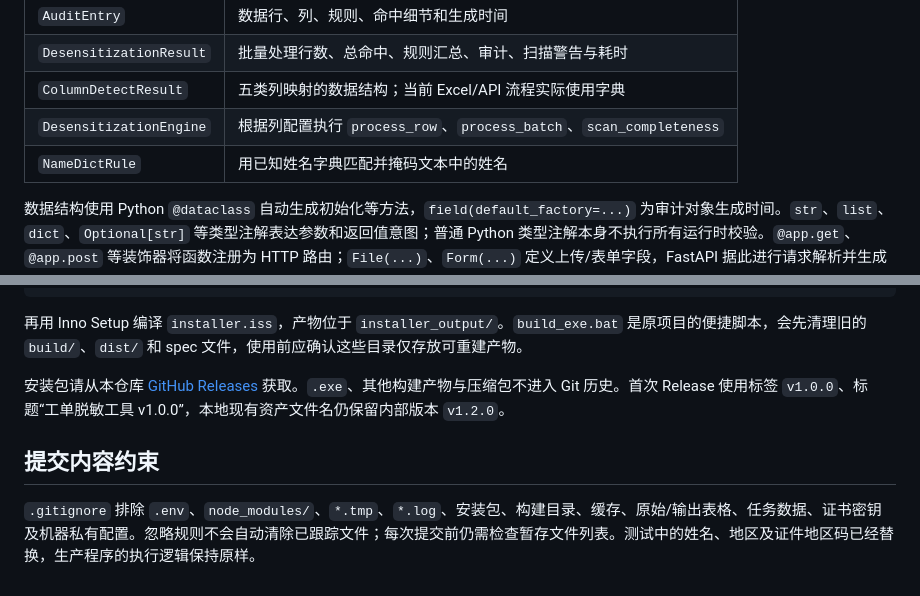
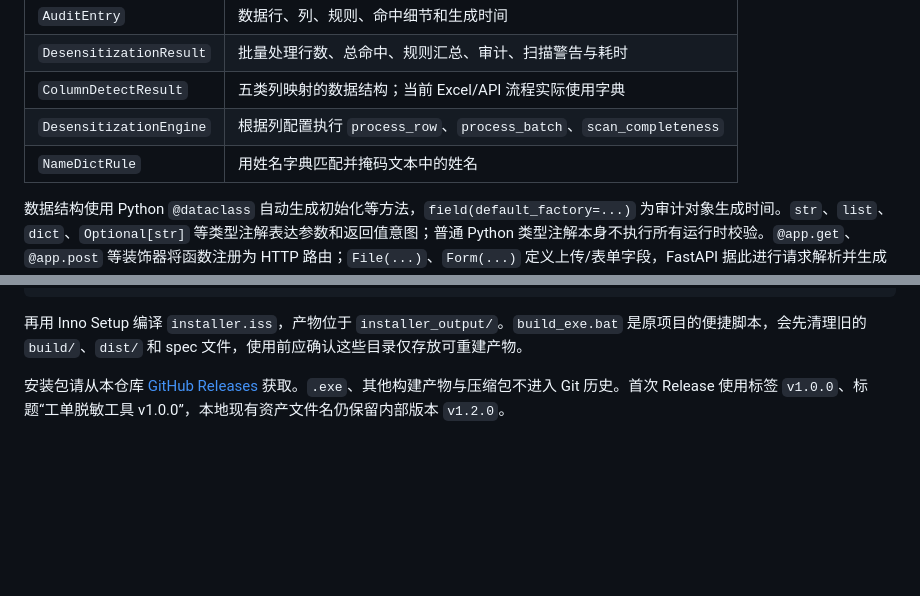
Before and after one commit to LidiaJump/sensitive, a Markdown page: README.md, 2 parts joined by grey strips. GitHub-like rendering; blank space fills up the shorter version.

```diff
--- a/README.md
+++ b/README.md
@@ -120,7 +122,7 @@ py -3 -m venv .venv
 | `DesensitizationResult` | 批量处理行数、总命中、规则汇总、审计、扫描警告与耗时 |
 | `ColumnDetectResult` | 五类列映射的数据结构；当前 Excel/API 流程实际使用字典 |
 | `DesensitizationEngine` | 根据列配置执行 `process_row`、`process_batch`、`scan_completeness` |
-| `NameDictRule` | 用已知姓名字典匹配并掩码文本中的姓名 |
+| `NameDictRule` | 用姓名字典匹配并掩码文本中的姓名 |
 
 数据结构使用 Python `@dataclass` 自动生成初始化等方法，`field(default_factory=...)` 为审计对象生成时间。`str`、`list`、`dict`、`Optional[str]` 等类型注解表达参数和返回值意图；普通 Python 类型注解本身不执行所有运行时校验。`@app.get`、`@app.post` 等装饰器将函数注册为 HTTP 路由；`File(...)`、`Form(...)` 定义上传/表单字段，FastAPI 据此进行请求解析并生成接口文档。
 
@@ -179,7 +181,3 @@ print(result.masked_text)
 再用 Inno Setup 编译 `installer.iss`，产物位于 `installer_output/`。`build_exe.bat` 是原项目的便捷脚本，会先清理旧的 `build/`、`dist/` 和 spec 文件，使用前应确认这些目录仅存放可重建产物。
 
 安装包请从本仓库 [GitHub Releases](https://github.com/LidiaJump/sensitive/releases) 获取。`.exe`、其他构建产物与压缩包不进入 Git 历史。首次 Release 使用标签 `v1.0.0`、标题“工单脱敏工具 v1.0.0”，本地现有资产文件名仍保留内部版本 `v1.2.0`。
-
-## 提交内容约束
-
-`.gitignore` 排除 `.env`、`node_modules/`、`*.tmp`、`*.log`、安装包、构建目录、缓存、原始/输出表格、任务数据、证书密钥及机器私有配置。忽略规则不会自动清除已跟踪文件；每次提交前仍需检查暂存文件列表。测试中的姓名、地区及证件地区码已经替换，生产程序的执行逻辑保持原样。
```
Also changed, not shown: other parts of README.md (+2 -0 lines).
